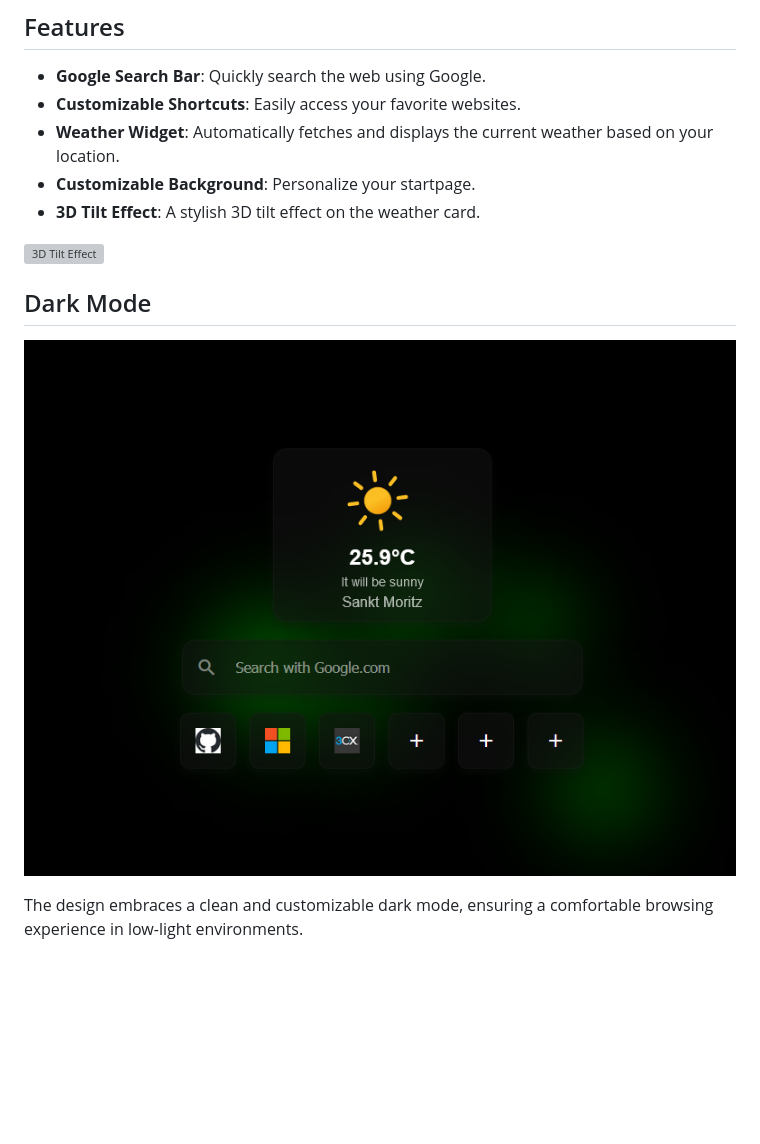
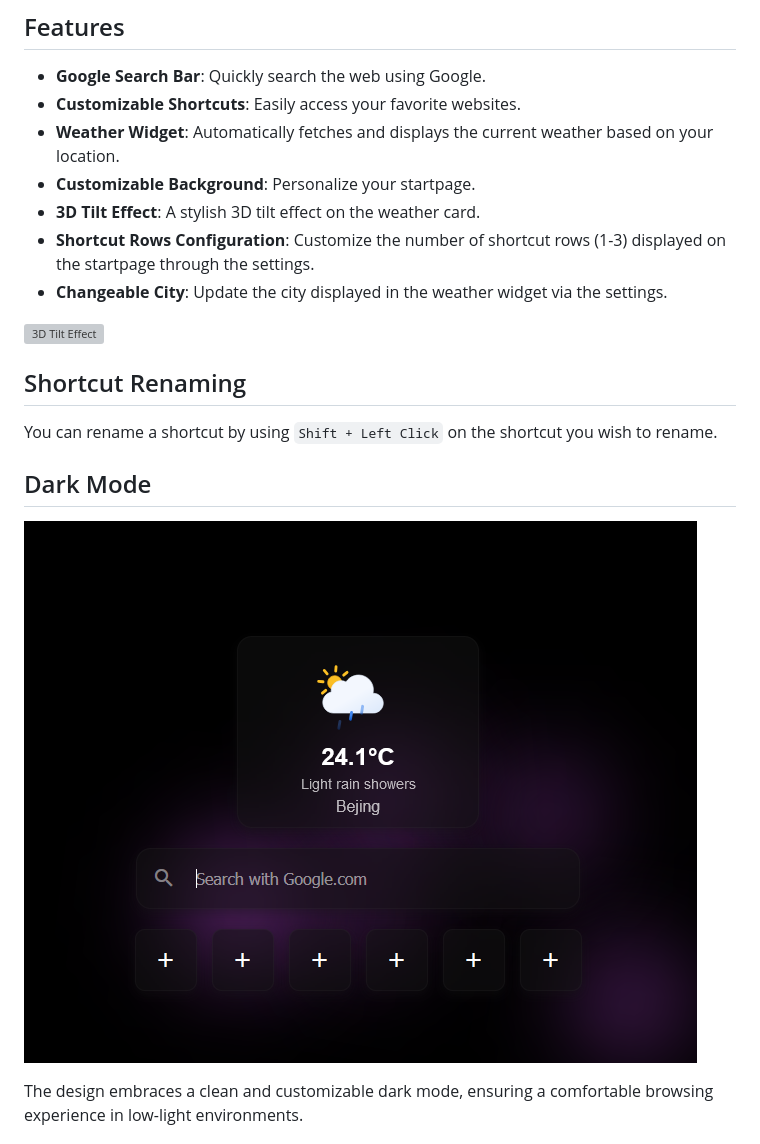
Before and after one commit to Migrim/Startpage, a Markdown page: docs/readme.md, the part around the change. Drawn GitHub-style; pictures changed too: docs/dark-mode.png; blank space fills up the shorter version; grey boxes are pictures that could not be loaded.

```diff
--- a/docs/readme.md
+++ b/docs/readme.md
@@ -11,8 +11,14 @@ A sleek and modern startpage designed with a dark glassmorphism style. This star
 - **Weather Widget**: Automatically fetches and displays the current weather based on your location.
 - **Customizable Background**: Personalize your startpage.
 - **3D Tilt Effect**: A stylish 3D tilt effect on the weather card.
+- **Shortcut Rows Configuration**: Customize the number of shortcut rows (1-3) displayed on the startpage through the settings.
+- **Changeable City**: Update the city displayed in the weather widget via the settings.
 
 ![3D Tilt Effect](3d.gif)
+
+## Shortcut Renaming
+
+You can rename a shortcut by using `Shift + Left Click` on the shortcut you wish to rename.
 
 ## Dark Mode
 
```
